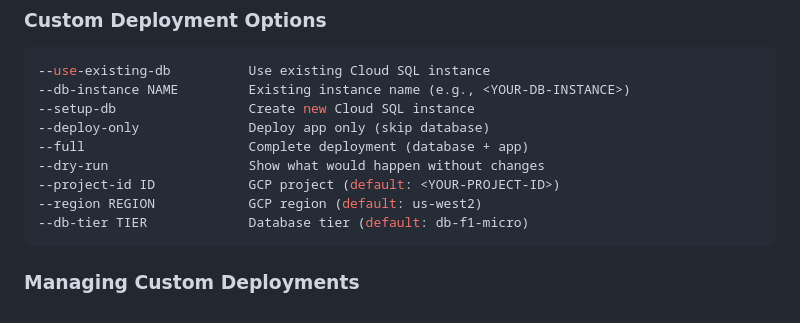
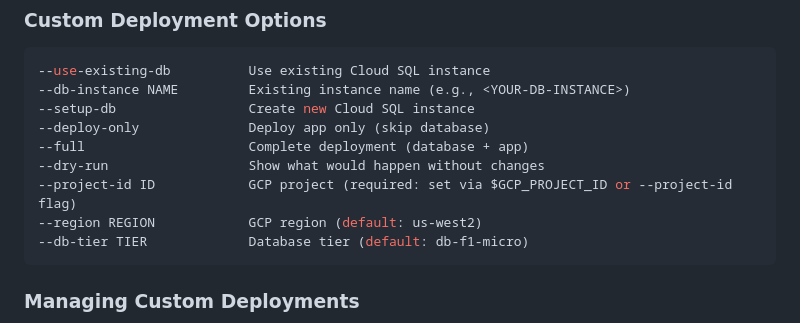
Before and after one commit to FelidaeFundConservation/wildepod.org, a Markdown page: DEPLOYMENT_GUIDE.md, the part around the change. GitHub-like rendering.

Commit message:
docs: clarify --project-id is required, not defaulted

````diff
--- a/DEPLOYMENT_GUIDE.md
+++ b/DEPLOYMENT_GUIDE.md
@@ -132,7 +132,7 @@ For prefix `alice-dev`:
 --deploy-only              Deploy app only (skip database)
 --full                     Complete deployment (database + app)
 --dry-run                  Show what would happen without changes
---project-id ID            GCP project (default: <YOUR-PROJECT-ID>)
+--project-id ID            GCP project (required: set via $GCP_PROJECT_ID or --project-id flag)
 --region REGION            GCP region (default: us-west2)
 --db-tier TIER             Database tier (default: db-f1-micro)
 ```
````
